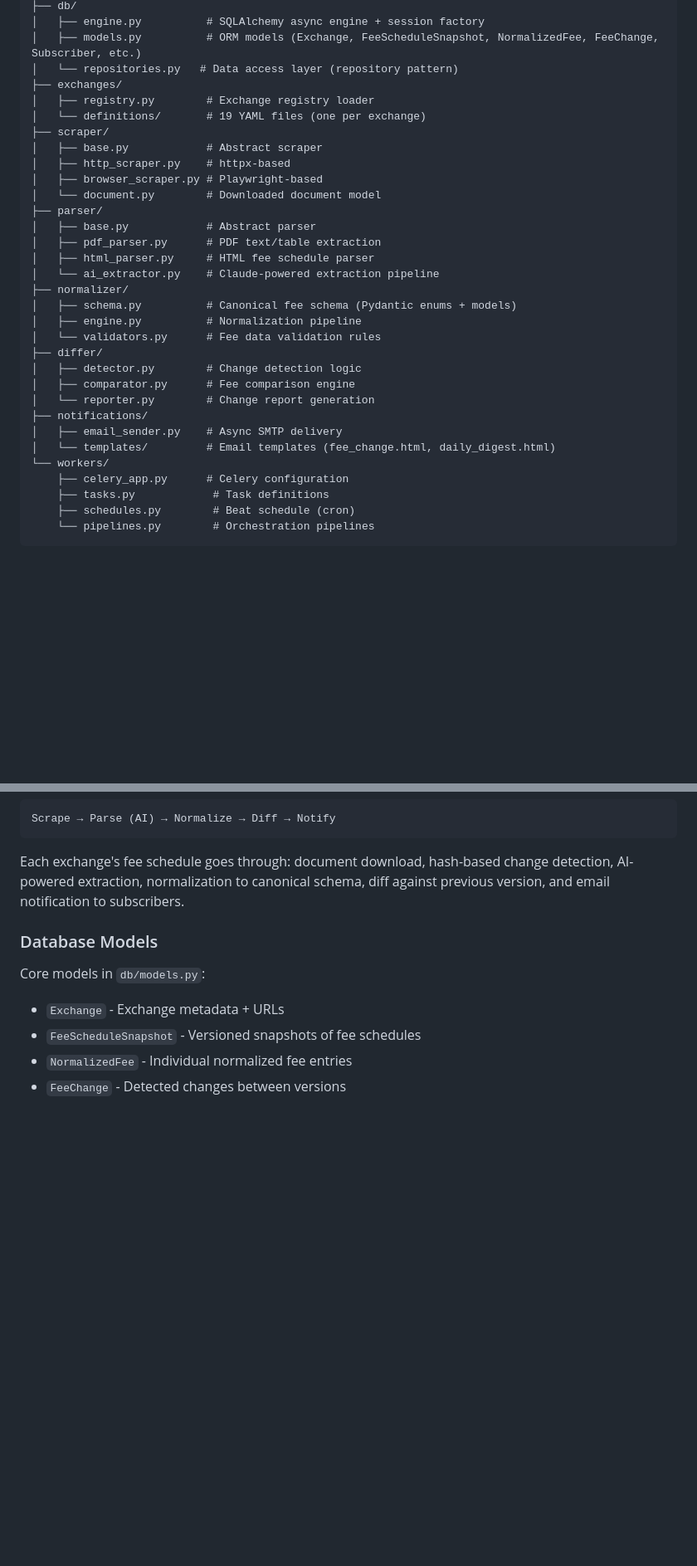
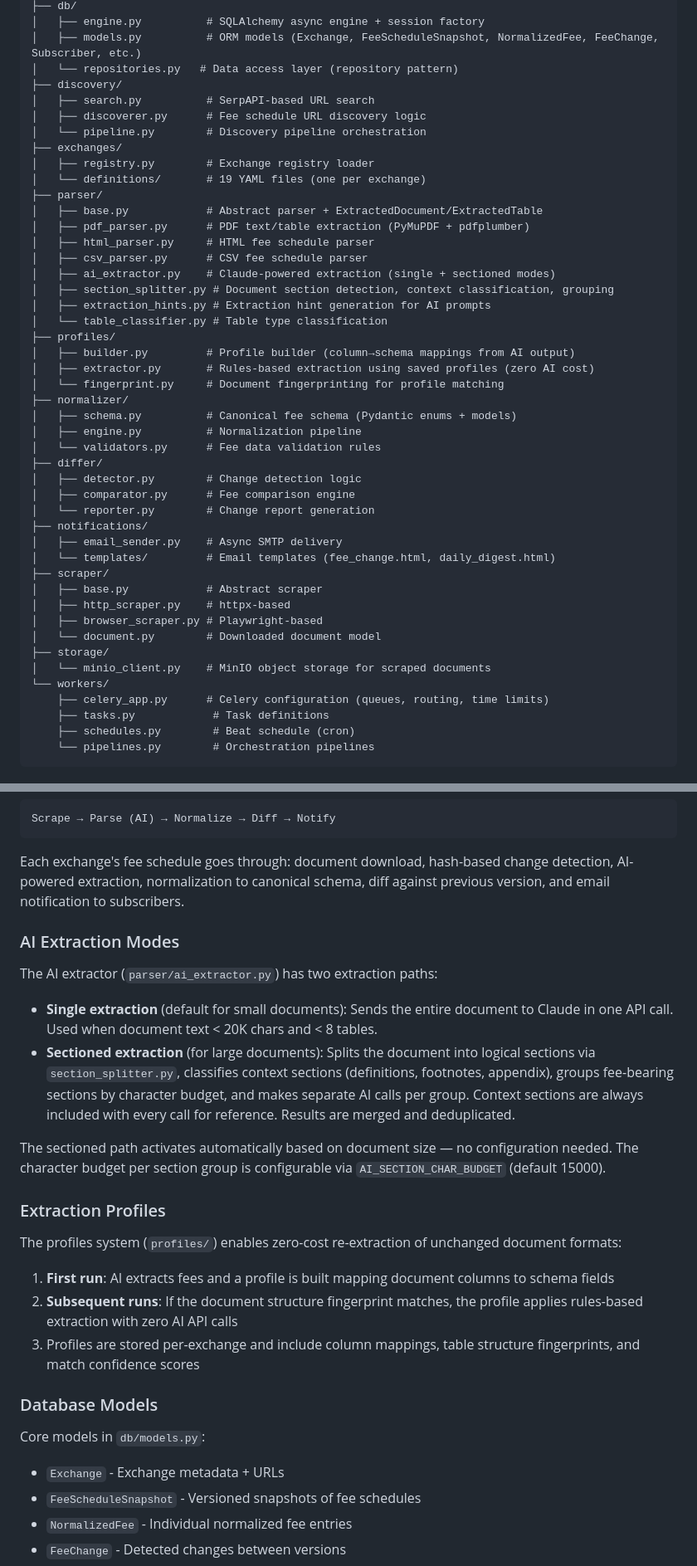
Before and after one commit to seoyds/exnot, a Markdown page: CLAUDE.md, 2 parts joined by grey strips. Shown at 83% size. Drawn GitHub-style; blank space fills up the shorter version.

```diff
--- a/CLAUDE.md
+++ b/CLAUDE.md
@@ -47,19 +47,26 @@ src/exnot/
 │   ├── engine.py          # SQLAlchemy async engine + session factory
 │   ├── models.py          # ORM models (Exchange, FeeScheduleSnapshot, NormalizedFee, FeeChange, Subscriber, etc.)
 │   └── repositories.py   # Data access layer (repository pattern)
+├── discovery/
+│   ├── search.py          # SerpAPI-based URL search
+│   ├── discoverer.py      # Fee schedule URL discovery logic
+│   └── pipeline.py        # Discovery pipeline orchestration
 ├── exchanges/
 │   ├── registry.py        # Exchange registry loader
 │   └── definitions/       # 19 YAML files (one per exchange)
-├── scraper/
-│   ├── base.py            # Abstract scraper
-│   ├── http_scraper.py    # httpx-based
-│   ├── browser_scraper.py # Playwright-based
-│   └── document.py        # Downloaded document model
 ├── parser/
-│   ├── base.py            # Abstract parser
-│   ├── pdf_parser.py      # PDF text/table extraction
+│   ├── base.py            # Abstract parser + ExtractedDocument/ExtractedTable
+│   ├── pdf_parser.py      # PDF text/table extraction (PyMuPDF + pdfplumber)
 │   ├── html_parser.py     # HTML fee schedule parser
-│   └── ai_extractor.py    # Claude-powered extraction pipeline
+│   ├── csv_parser.py      # CSV fee schedule parser
+│   ├── ai_extractor.py    # Claude-powered extraction (single + sectioned modes)
+│   ├── section_splitter.py # Document section detection, context classification, grouping
+│   ├── extraction_hints.py # Extraction hint generation for AI prompts
+│   └── table_classifier.py # Table type classification
+├── profiles/
+│   ├── builder.py         # Profile builder (column→schema mappings from AI output)
+│   ├── extractor.py       # Rules-based extraction using saved profiles (zero AI cost)
+│   └── fingerprint.py     # Document fingerprinting for profile matching
 ├── normalizer/
 │   ├── schema.py          # Canonical fee schema (Pydantic enums + models)
 │   ├── engine.py          # Normalization pipeline
@@ -71,8 +78,15 @@ src/exnot/
 ├── notifications/
 │   ├── email_sender.py    # Async SMTP delivery
 │   └── templates/         # Email templates (fee_change.html, daily_digest.html)
+├── scraper/
+│   ├── base.py            # Abstract scraper
+│   ├── http_scraper.py    # httpx-based
+│   ├── browser_scraper.py # Playwright-based
+│   └── document.py        # Downloaded document model
+├── storage/
+│   └── minio_client.py    # MinIO object storage for scraped documents
 └── workers/
-    ├── celery_app.py      # Celery configuration
+    ├── celery_app.py      # Celery configuration (queues, routing, time limits)
     ├── tasks.py            # Task definitions
     ├── schedules.py        # Beat schedule (cron)
     └── pipelines.py        # Orchestration pipelines
@@ -126,6 +140,23 @@ Scrape → Parse (AI) → Normalize → Diff → Notify
 
 Each exchange's fee schedule goes through: document download, hash-based change detection, AI-powered extraction, normalization to canonical schema, diff against previous version, and email notification to subscribers.
 
+### AI Extraction Modes
+
+The AI extractor (`parser/ai_extractor.py`) has two extraction paths:
+
+- **Single extraction** (default for small documents): Sends the entire document to Claude in one API call. Used when document text < 20K chars and < 8 tables.
+- **Sectioned extraction** (for large documents): Splits the document into logical sections via `section_splitter.py`, classifies context sections (definitions, footnotes, appendix), groups fee-bearing sections by character budget, and makes separate AI calls per group. Context sections are always included with every call for reference. Results are merged and deduplicated.
+
+The sectioned path activates automatically based on document size — no configuration needed. The character budget per section group is configurable via `AI_SECTION_CHAR_BUDGET` (default 15000).
+
+### Extraction Profiles
+
+The profiles system (`profiles/`) enables zero-cost re-extraction of unchanged document formats:
+
+1. **First run**: AI extracts fees and a profile is built mapping document columns to schema fields
+2. **Subsequent runs**: If the document structure fingerprint matches, the profile applies rules-based extraction with zero AI API calls
+3. Profiles are stored per-exchange and include column mappings, table structure fingerprints, and match confidence scores
+
 ### Database Models
 
 Core models in `db/models.py`:
```
Also changed, not shown: other parts of CLAUDE.md (+3 -0 lines), README.md (added, +157 -0 lines).
